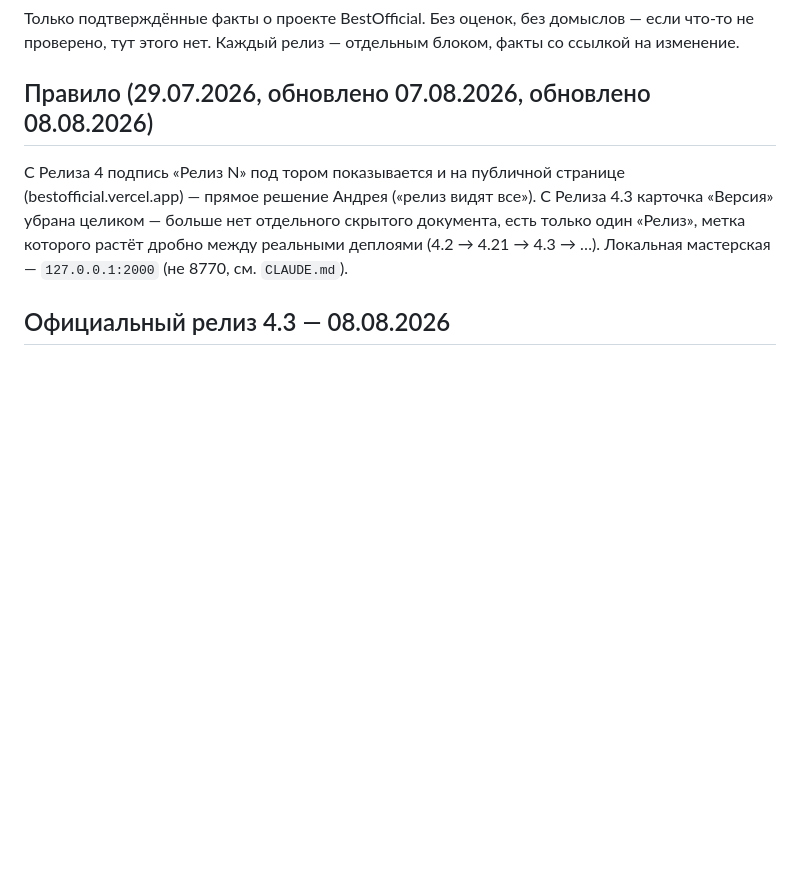
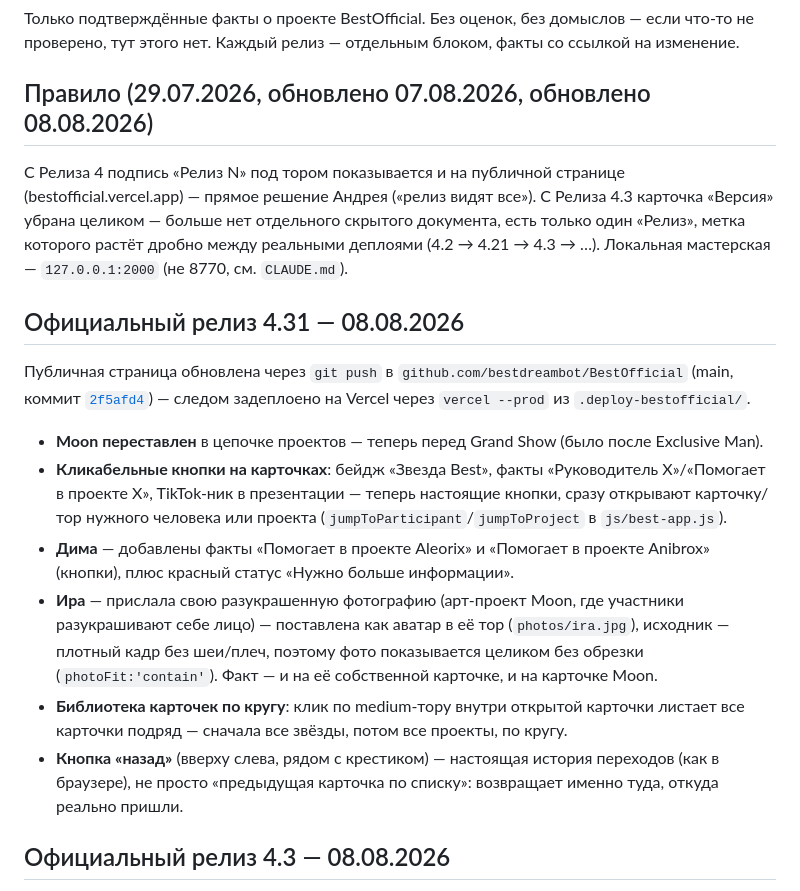
Before and after one commit to bestdreambot/BestOfficial, a Markdown page: БЕСТФАКТ.md, the part around the change. Rendered like a GitHub page; blank space fills up the shorter version.

Commit message:
БЕСТФАКТ: запись о Релизе 4.31
Co-Authored-By: Claude Sonnet 5 <noreply@anthropic.com>

```diff
--- a/БЕСТФАКТ.md
+++ b/БЕСТФАКТ.md
@@ -10,6 +10,28 @@
 «Версия» убрана целиком — больше нет отдельного скрытого документа, есть только один «Релиз»,
 метка которого растёт дробно между реальными деплоями (4.2 → 4.21 → 4.3 → …). Локальная
 мастерская — `127.0.0.1:2000` (не 8770, см. `CLAUDE.md`).
+
+## Официальный релиз 4.31 — 08.08.2026
+
+Публичная страница обновлена через `git push` в `github.com/bestdreambot/BestOfficial` (main,
+коммит [`2f5afd4`](https://github.com/bestdreambot/BestOfficial/commit/2f5afd4)) — следом
+задеплоено на Vercel через `vercel --prod` из `.deploy-bestofficial/`.
+
+- **Moon переставлен** в цепочке проектов — теперь перед Grand Show (было после Exclusive Man).
+- **Кликабельные кнопки на карточках**: бейдж «Звезда Best», факты «Руководитель X»/«Помогает в
+  проекте X», TikTok-ник в презентации — теперь настоящие кнопки, сразу открывают карточку/тор
+  нужного человека или проекта (`jumpToParticipant`/`jumpToProject` в `js/best-app.js`).
+- **Дима** — добавлены факты «Помогает в проекте Aleorix» и «Помогает в проекте Anibrox» (кнопки),
+  плюс красный статус «Нужно больше информации».
+- **Ира** — прислала свою разукрашенную фотографию (арт-проект Moon, где участники разукрашивают
+  себе лицо) — поставлена как аватар в её тор (`photos/ira.jpg`), исходник — плотный кадр без
+  шеи/плеч, поэтому фото показывается целиком без обрезки (`photoFit:'contain'`). Факт — и на её
+  собственной карточке, и на карточке Moon.
+- **Библиотека карточек по кругу**: клик по medium-тору внутри открытой карточки листает все
+  карточки подряд — сначала все звёзды, потом все проекты, по кругу.
+- **Кнопка «назад»** (вверху слева, рядом с крестиком) — настоящая история переходов (как в
+  браузере), не просто «предыдущая карточка по списку»: возвращает именно туда, откуда реально
+  пришли.
 
 ## Официальный релиз 4.3 — 08.08.2026
 
```
